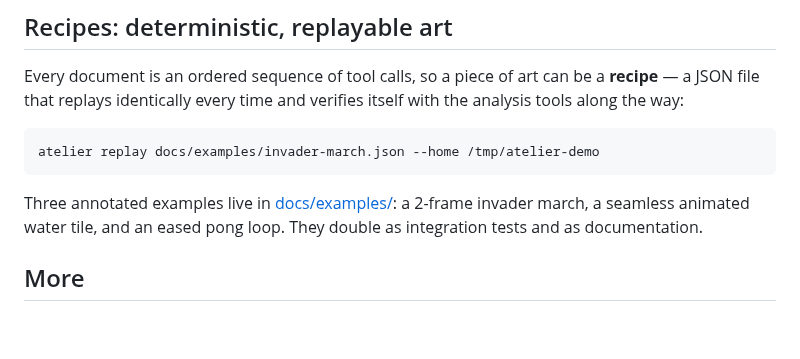
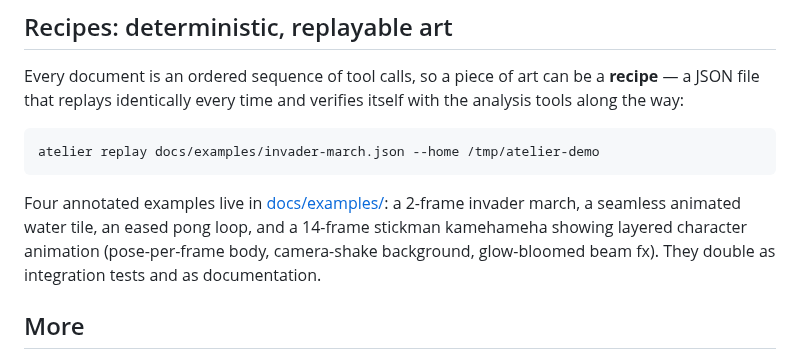
Before and after one commit to marmikshah/atelier, a Markdown page: README.md, the part around the change. Rendered like a GitHub page; blank space fills up the shorter version.

Commit message:
docs: kamehameha replay example — layered character animation
14-frame stickman kamehameha as the fourth annotated recipe:
pose-per-frame body layer, camera-shake background, glow-bloomed
beam fx, jump physics and duration tuning for snap. Validated via
atelier replay; the committed GIF is the replay's own output.

````diff
--- a/README.md
+++ b/README.md
@@ -104,9 +104,11 @@ with the analysis tools along the way:
 atelier replay docs/examples/invader-march.json --home /tmp/atelier-demo
 ```
 
-Three annotated examples live in [docs/examples/](docs/examples/): a 2-frame
-invader march, a seamless animated water tile, and an eased pong loop. They
-double as integration tests and as documentation.
+Four annotated examples live in [docs/examples/](docs/examples/): a 2-frame
+invader march, a seamless animated water tile, an eased pong loop, and a
+14-frame stickman kamehameha showing layered character animation (pose-per-frame
+body, camera-shake background, glow-bloomed beam fx). They double as
+integration tests and as documentation.
 
 ## More
 
````
Also changed, not shown: docs/kamehameha.gif (added), 1 other file.
